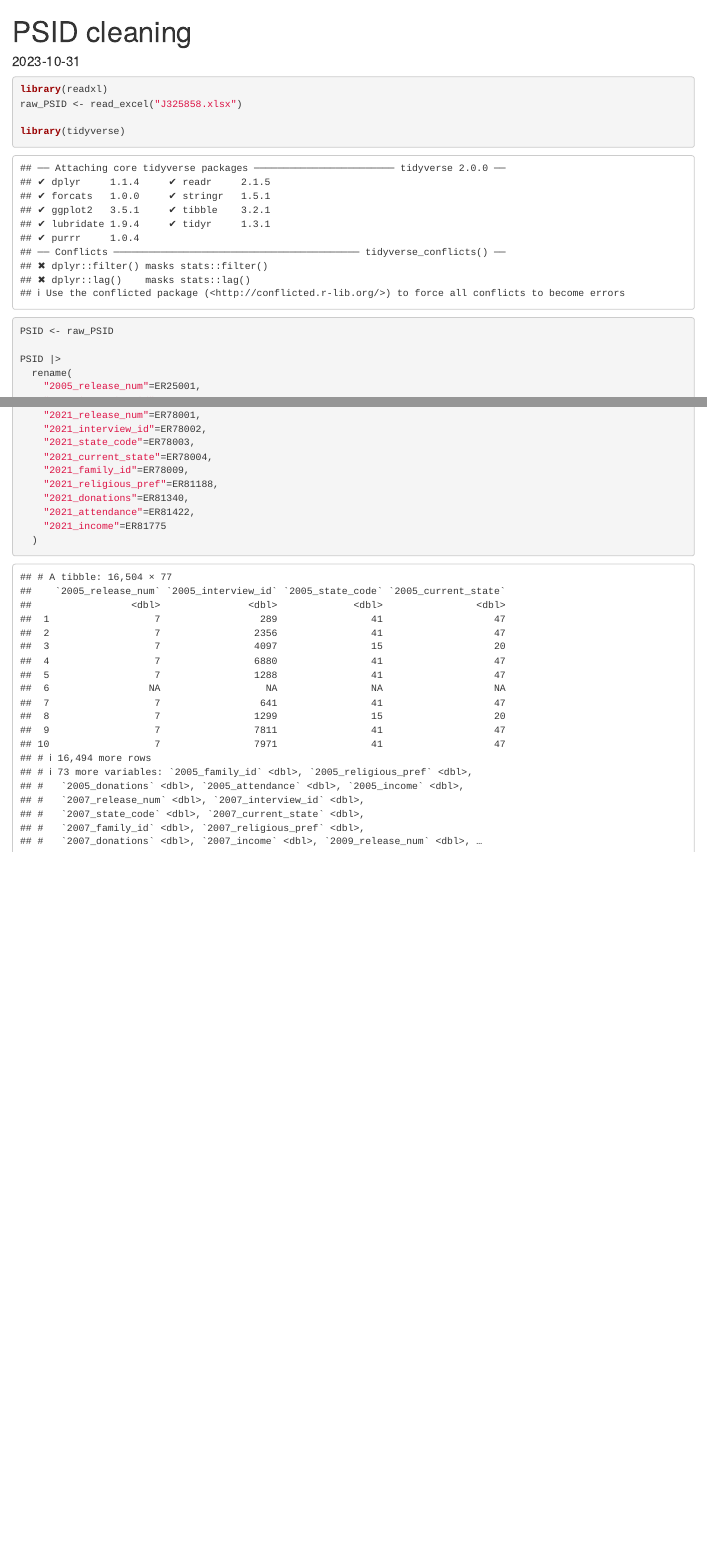
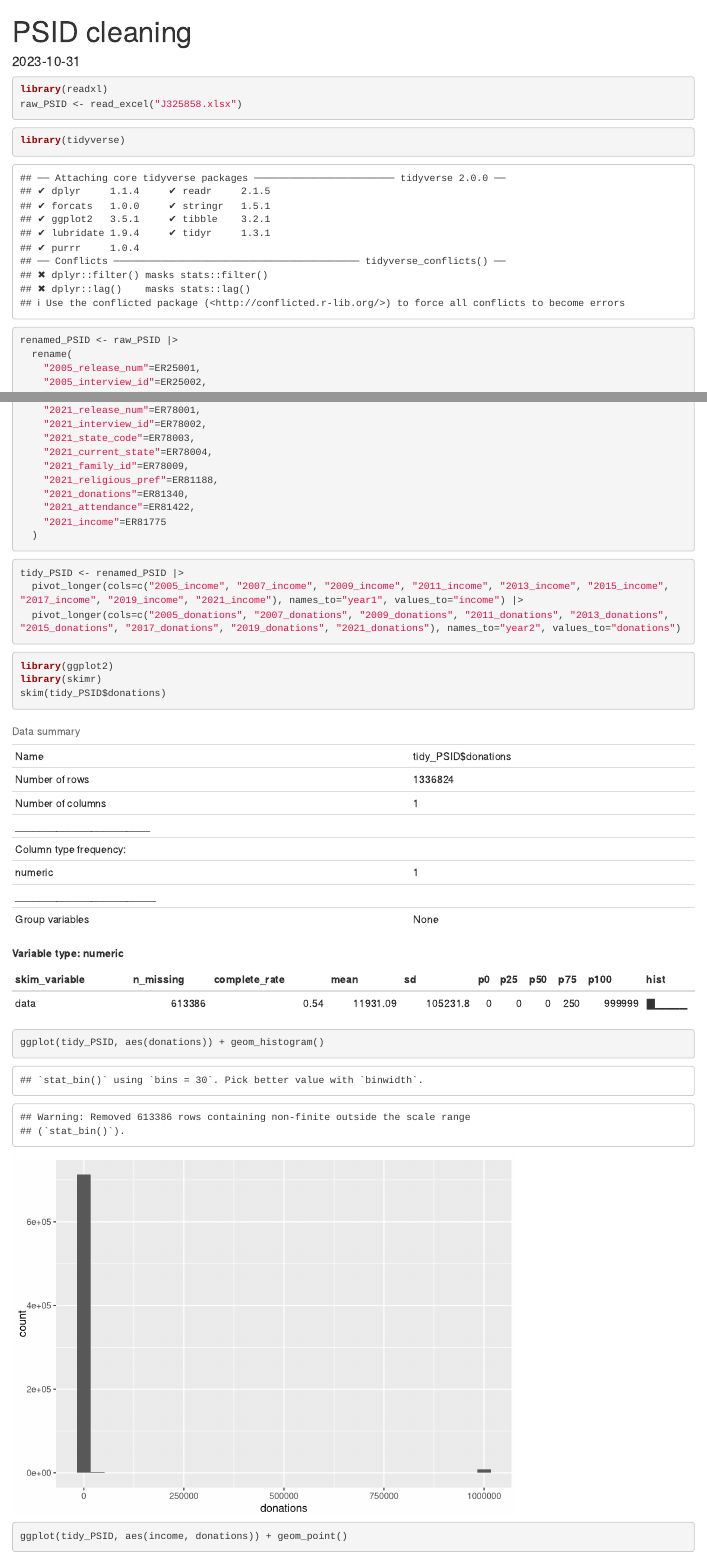
Before and after one commit to dtgranum/ecns_560_project, an R Markdown document (raw_PSID/PSID_cleaning.Rmd): the page in a window 1100 px wide, from its top, and a second part further down, joined at a grey line. Rendered offline with R 4.5, knitr and Pandoc, with nearby package versions.

Commit message:
wide -> long part 1

````diff
--- a/PSID_cleaning.Rmd
+++ b/raw_PSID/PSID_cleaning.Rmd
@@ -10,14 +10,14 @@ knitr::opts_chunk$set(echo = TRUE)
 
 
 
-```{r cars}
+```{r}
 library(readxl)
 raw_PSID <- read_excel("J325858.xlsx")
+```
 
+```{r}
 library(tidyverse)
-PSID <- raw_PSID
-
-PSID |>
+renamed_PSID <- raw_PSID |>
   rename(
     "2005_release_num"=ER25001,
     "2005_interview_id"=ER25002,
@@ -105,5 +105,20 @@ PSID |>
     "2021_attendance"=ER81422,
     "2021_income"=ER81775
   )
+```
+
+
+```{r}
+tidy_PSID <- renamed_PSID |>
+  pivot_longer(cols=c("2005_income", "2007_income", "2009_income", "2011_income", "2013_income", "2015_income", "2017_income", "2019_income", "2021_income"), names_to="year1", values_to="income") |>
+  pivot_longer(cols=c("2005_donations", "2007_donations", "2009_donations", "2011_donations", "2013_donations", "2015_donations", "2017_donations", "2019_donations", "2021_donations"), names_to="year2", values_to="donations")
 
 ```
+
+```{r}
+library(ggplot2)
+library(skimr)
+skim(tidy_PSID$donations)
+ggplot(tidy_PSID, aes(donations)) + geom_histogram()
+ggplot(tidy_PSID, aes(income, donations)) + geom_point()
+```
````
Also changed, not shown: 1 other file.
